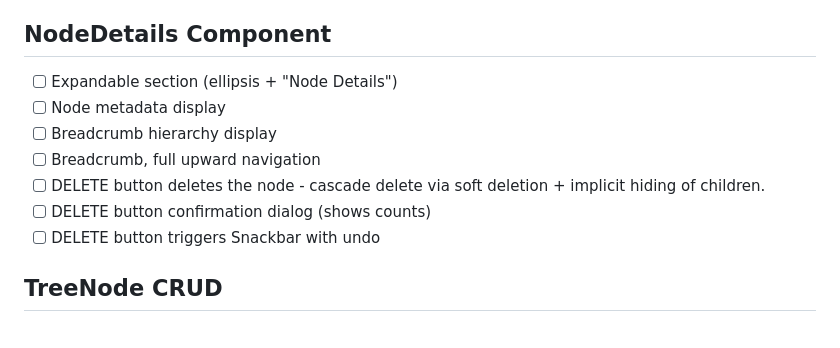
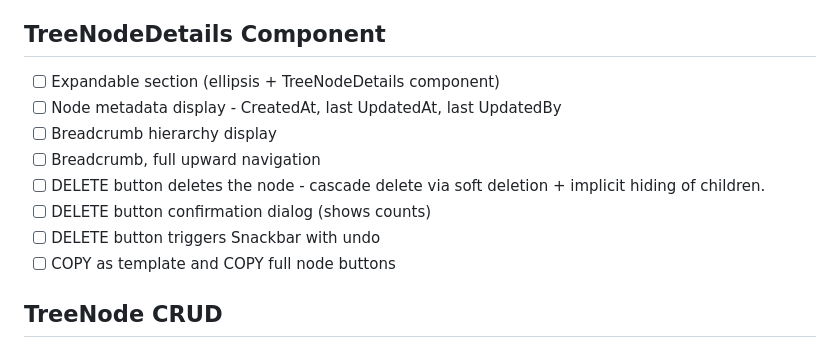
Before and after one commit to blarvin/complete-maintenance-management, a Markdown page: ISSUES.md, the part around the change. Drawn GitHub-style.

Commit message:
ISSUES update TreeNodeDetails feature and sub-feature

```diff
--- a/ISSUES.md
+++ b/ISSUES.md
@@ -97,15 +97,16 @@
 - [x] Conditional styling (isExpanded, isParent, isClickable)
 - [ ] NodeTitle and NodeSubtitle inline editing (UI/UX decision needed)
 
-## NodeDetails Component
+## TreeNodeDetails Component
 
-- [ ] Expandable section (ellipsis + "Node Details")
-- [ ] Node metadata display
+- [ ] Expandable section (ellipsis + TreeNodeDetails component)
+- [ ] Node metadata display - CreatedAt, last UpdatedAt, last UpdatedBy
 - [ ] Breadcrumb hierarchy display
 - [ ] Breadcrumb, full upward navigation
 - [ ] DELETE button deletes the node - cascade delete via soft deletion + implicit hiding of children.
 - [ ] DELETE button confirmation dialog (shows counts)
 - [ ] DELETE button triggers Snackbar with undo
+- [ ] COPY as template and COPY full node buttons
 
 ## TreeNode CRUD
 
```
